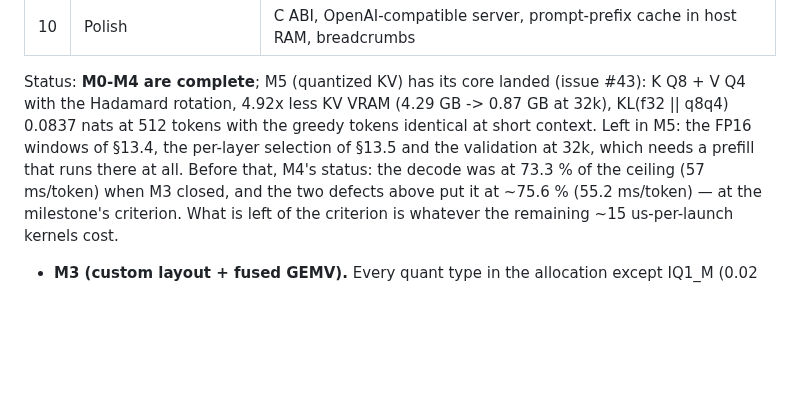
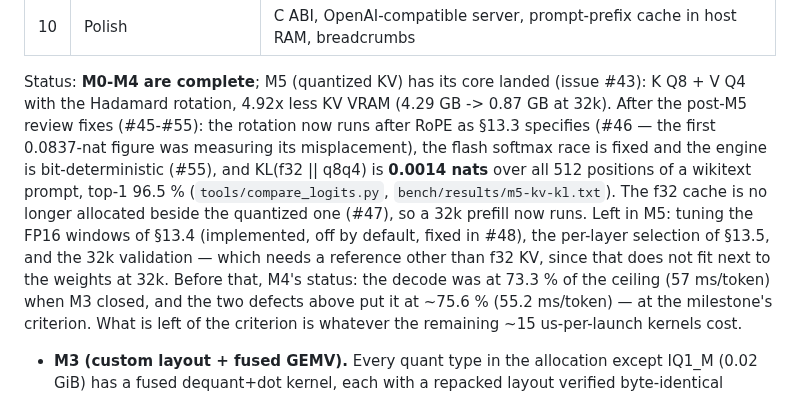
Before and after one commit to Nihmar/omphalos, a Markdown page: PLAN.md, the part around the change. Drawn GitHub-style; blank space fills up the shorter version.

Commit message:
docs: update the M5 status after the post-M5 review fixes
The status paragraph still quoted KL 0.0837 nats, which was measuring the
misplaced rotation (#46). It now records the measured 0.0014 nats / 96.5 %
top-1, the determinism fix (#55), the 32k prefill that runs since #47,
and what is left in M5 — including that the 32k validation needs a
reference other than f32 KV, which does not fit beside the weights there.

Refs #43
Closes #56

Co-Authored-By: Claude Opus 5.5 <noreply@anthropic.com>

```diff
--- a/PLAN.md
+++ b/PLAN.md
@@ -927,9 +927,15 @@ Small gains, a few percent each at most, but they add up. Rough expected impact
 
 Status: **M0-M4 are complete**; M5 (quantized KV) has its core landed (issue #43):
 K Q8 + V Q4 with the Hadamard rotation, 4.92x less KV VRAM (4.29 GB -> 0.87 GB at
-32k), KL(f32 || q8q4) 0.0837 nats at 512 tokens with the greedy tokens identical at
-short context. Left in M5: the FP16 windows of §13.4, the per-layer selection of
-§13.5 and the validation at 32k, which needs a prefill that runs there at all.
+32k). After the post-M5 review fixes (#45-#55): the rotation now runs after RoPE as
+§13.3 specifies (#46 — the first 0.0837-nat figure was measuring its misplacement),
+the flash softmax race is fixed and the engine is bit-deterministic (#55), and
+KL(f32 || q8q4) is **0.0014 nats** over all 512 positions of a wikitext prompt, top-1
+96.5 % (`tools/compare_logits.py`, `bench/results/m5-kv-kl.txt`). The f32 cache is no
+longer allocated beside the quantized one (#47), so a 32k prefill now runs. Left in M5:
+tuning the FP16 windows of §13.4 (implemented, off by default, fixed in #48), the
+per-layer selection of §13.5, and the 32k validation — which needs a reference other
+than f32 KV, since that does not fit next to the weights at 32k.
 Before that, M4's status: the decode was at
 73.3 % of the ceiling (57 ms/token) when M3 closed, and the two defects above put it at
 ~75.6 % (55.2 ms/token) — at the milestone's criterion. What is left of the criterion is
```
